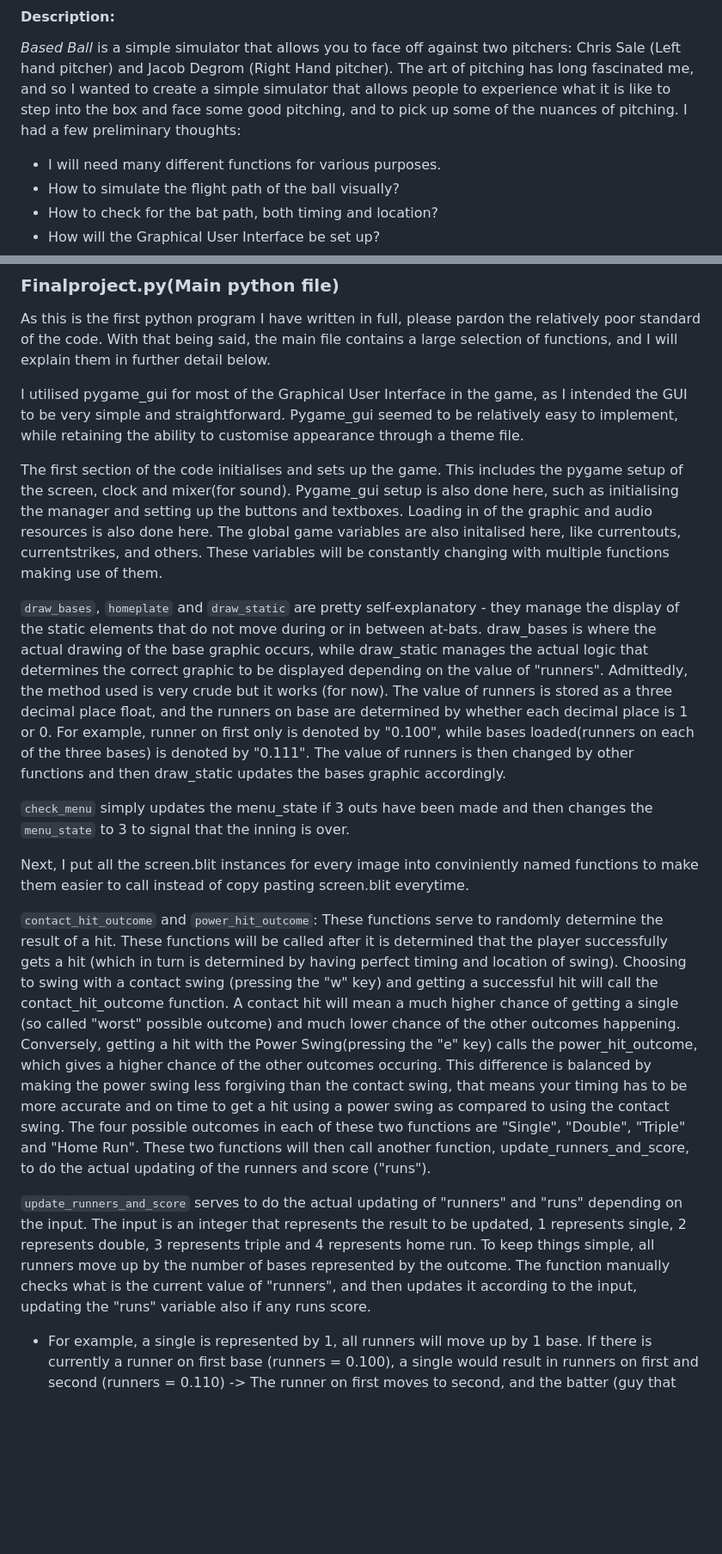
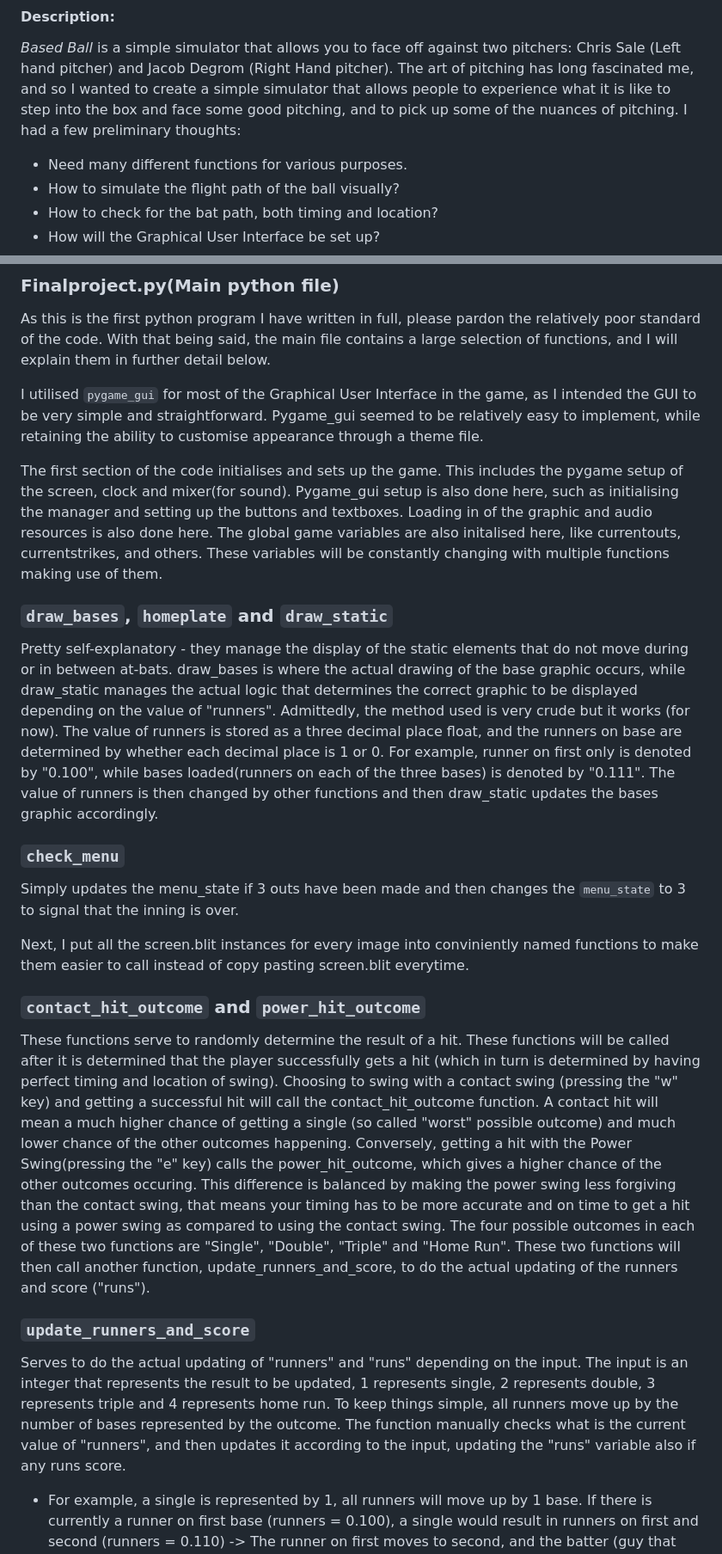
Before and after one commit to Luoq1-Xu/Stuff, a Markdown page: FINALPROJECT-USETHEFOLDER/README.md, 2 parts joined by grey strips. Shown: that part at 86% size. GitHub-like rendering; blank space fills up the shorter version.

Commit message:
Wed, May 24, 2023, 1:23 PM +08:00

```diff
--- a/FINALPROJECT-USETHEFOLDER/README.md
+++ b/FINALPROJECT-USETHEFOLDER/README.md
@@ -4,7 +4,7 @@
 *Based Ball* is a simple simulator that allows you to face off against two pitchers: Chris Sale (Left hand pitcher) and Jacob Degrom (Right Hand pitcher).
 The art of pitching has long fascinated me, and so I wanted to create a simple simulator that allows people to experience what it is like to step into the box and face some good pitching, and to pick up some of the nuances of pitching. I had a few preliminary thoughts:
 
-- I will need many different functions for various purposes.
+- Need many different functions for various purposes.
 - How to simulate the flight path of the ball visually?
 - How to check for the bat path, both timing and location?
 - How will the Graphical User Interface be set up?
@@ -27,20 +27,24 @@ The game consists of a few main assets
 ### Finalproject.py(Main python file)
 As this is the first python program I have written in full, please pardon the relatively poor standard of the code. With that being said, the main file contains a large selection of functions, and I will explain them in further detail below.
 
-I utilised pygame_gui for most of the Graphical User Interface in the game, as I intended the GUI to be very simple and straightforward. Pygame_gui seemed to be relatively easy to implement, while retaining the ability to customise appearance through a theme file.
+I utilised `pygame_gui` for most of the Graphical User Interface in the game, as I intended the GUI to be very simple and straightforward. Pygame_gui seemed to be relatively easy to implement, while retaining the ability to customise appearance through a theme file.
 
 The first section of the code initialises and sets up the game. This includes the pygame setup of the screen, clock and mixer(for sound). Pygame_gui setup is also done here, such as initialising the manager and setting up the buttons and textboxes. Loading in of the graphic and audio resources is also done here.
 The global game variables are also initalised here, like currentouts, currentstrikes, and others. These variables will be constantly changing with multiple functions making use of them.
 
-`draw_bases`, `homeplate` and `draw_static` are pretty self-explanatory - they manage the display of the static elements that do not move during or in between at-bats. draw_bases is where the actual drawing of the base graphic occurs, while draw_static manages the actual logic that determines the correct graphic to be displayed depending on the value of "runners". Admittedly, the method used is very crude but it works (for now). The value of runners is stored as a three decimal place float, and the runners on base are determined by whether each decimal place is 1 or 0. For example, runner on first only is denoted by "0.100", while bases loaded(runners on each of the three bases) is denoted by "0.111". The value of runners is then changed by other functions and then draw_static updates the bases graphic accordingly.
+### `draw_bases`, `homeplate` and `draw_static`
+Pretty self-explanatory - they manage the display of the static elements that do not move during or in between at-bats. draw_bases is where the actual drawing of the base graphic occurs, while draw_static manages the actual logic that determines the correct graphic to be displayed depending on the value of "runners". Admittedly, the method used is very crude but it works (for now). The value of runners is stored as a three decimal place float, and the runners on base are determined by whether each decimal place is 1 or 0. For example, runner on first only is denoted by "0.100", while bases loaded(runners on each of the three bases) is denoted by "0.111". The value of runners is then changed by other functions and then draw_static updates the bases graphic accordingly.
 
-`check_menu` simply updates the menu_state if 3 outs have been made and then changes the `menu_state` to 3 to signal that the inning is over.
+### `check_menu`
+Simply updates the menu_state if 3 outs have been made and then changes the `menu_state` to 3 to signal that the inning is over.
 
 Next, I put all the screen.blit instances for every image into conviniently named functions to make them easier to call instead of copy pasting screen.blit everytime.
 
-`contact_hit_outcome` and `power_hit_outcome`: These functions serve to randomly determine the result of a hit. These functions will be called after it is determined that the player successfully gets a hit (which in turn is determined by having perfect timing and location of swing). Choosing to swing with a contact swing (pressing the "w" key) and getting a successful hit will call the contact_hit_outcome function. A contact hit will mean a much higher chance of getting a single (so called "worst" possible outcome) and much lower chance of the other outcomes happening. Conversely, getting a hit with the Power Swing(pressing the "e" key) calls the power_hit_outcome, which gives a higher chance of the other outcomes occuring. This difference is balanced by making the power swing less forgiving than the contact swing, that means your timing has to be more accurate and on time to get a hit using a power swing as compared to using the contact swing. The four possible outcomes in each of these two functions are "Single", "Double", "Triple" and "Home Run". These two functions will then call another function, update_runners_and_score, to do the actual updating of the runners and score ("runs").
+### `contact_hit_outcome` and `power_hit_outcome`
+These functions serve to randomly determine the result of a hit. These functions will be called after it is determined that the player successfully gets a hit (which in turn is determined by having perfect timing and location of swing). Choosing to swing with a contact swing (pressing the "w" key) and getting a successful hit will call the contact_hit_outcome function. A contact hit will mean a much higher chance of getting a single (so called "worst" possible outcome) and much lower chance of the other outcomes happening. Conversely, getting a hit with the Power Swing(pressing the "e" key) calls the power_hit_outcome, which gives a higher chance of the other outcomes occuring. This difference is balanced by making the power swing less forgiving than the contact swing, that means your timing has to be more accurate and on time to get a hit using a power swing as compared to using the contact swing. The four possible outcomes in each of these two functions are "Single", "Double", "Triple" and "Home Run". These two functions will then call another function, update_runners_and_score, to do the actual updating of the runners and score ("runs").
 
-`update_runners_and_score` serves to do the actual updating of "runners" and "runs" depending on the input. The input is an integer that represents the result to be updated, 1 represents single, 2 represents double, 3 represents triple and 4 represents home run. To keep things simple, all runners move up by the number of bases represented by the outcome. The function manually checks what is the current value of "runners", and then updates it according to the input, updating the "runs" variable also if any runs score.
+### `update_runners_and_score`
+Serves to do the actual updating of "runners" and "runs" depending on the input. The input is an integer that represents the result to be updated, 1 represents single, 2 represents double, 3 represents triple and 4 represents home run. To keep things simple, all runners move up by the number of bases represented by the outcome. The function manually checks what is the current value of "runners", and then updates it according to the input, updating the "runs" variable also if any runs score.
 
 - For example, a single is represented by 1, all runners will move up by 1 base. If there is currently a runner on first base (runners = 0.100), a single would result in runners on first and second (runners = 0.110) -> The runner on first moves to second, and the batter (guy that swung the bat) moves to first.
 
```
Also changed, not shown: other parts of FINALPROJECT-USETHEFOLDER/README.md (+2 -1 lines).
